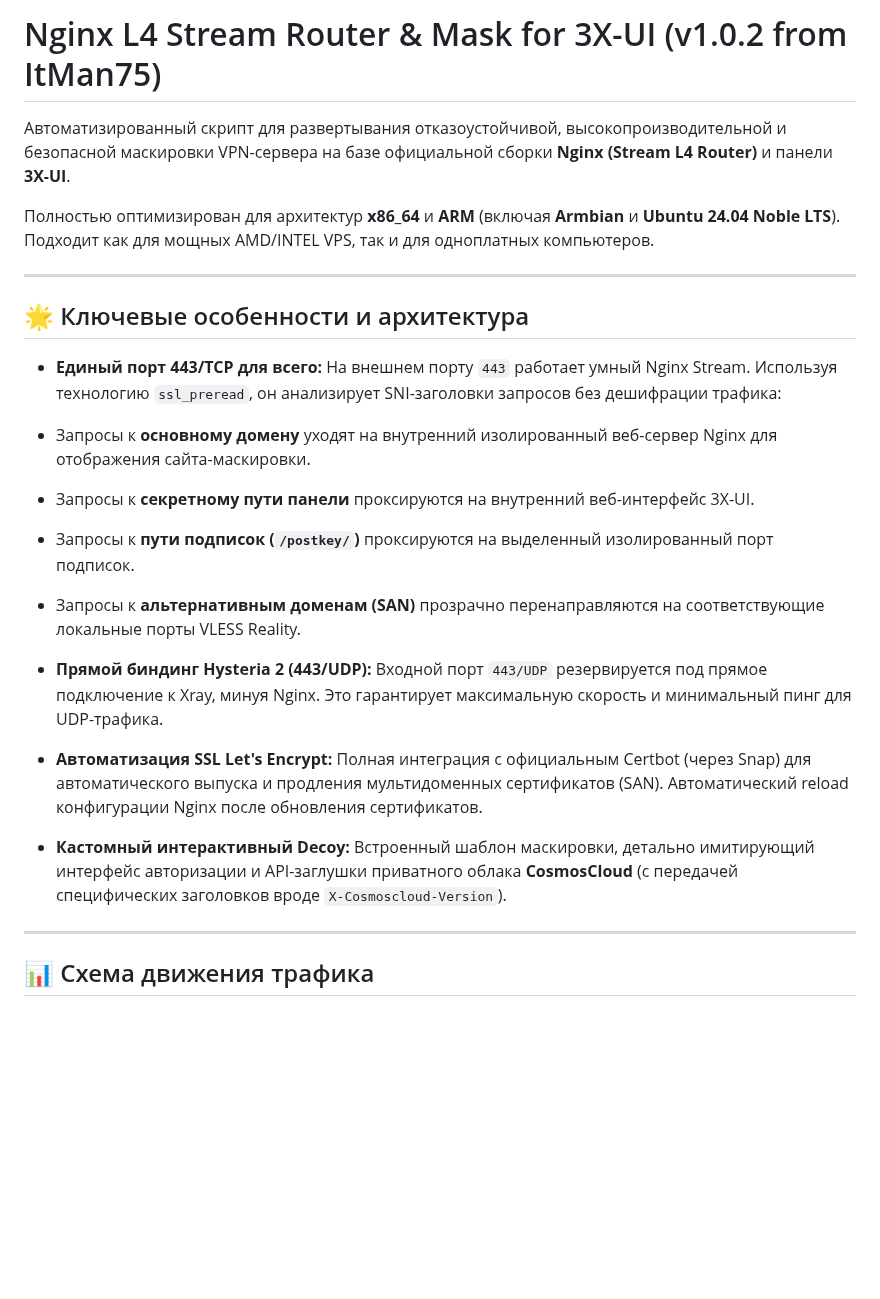
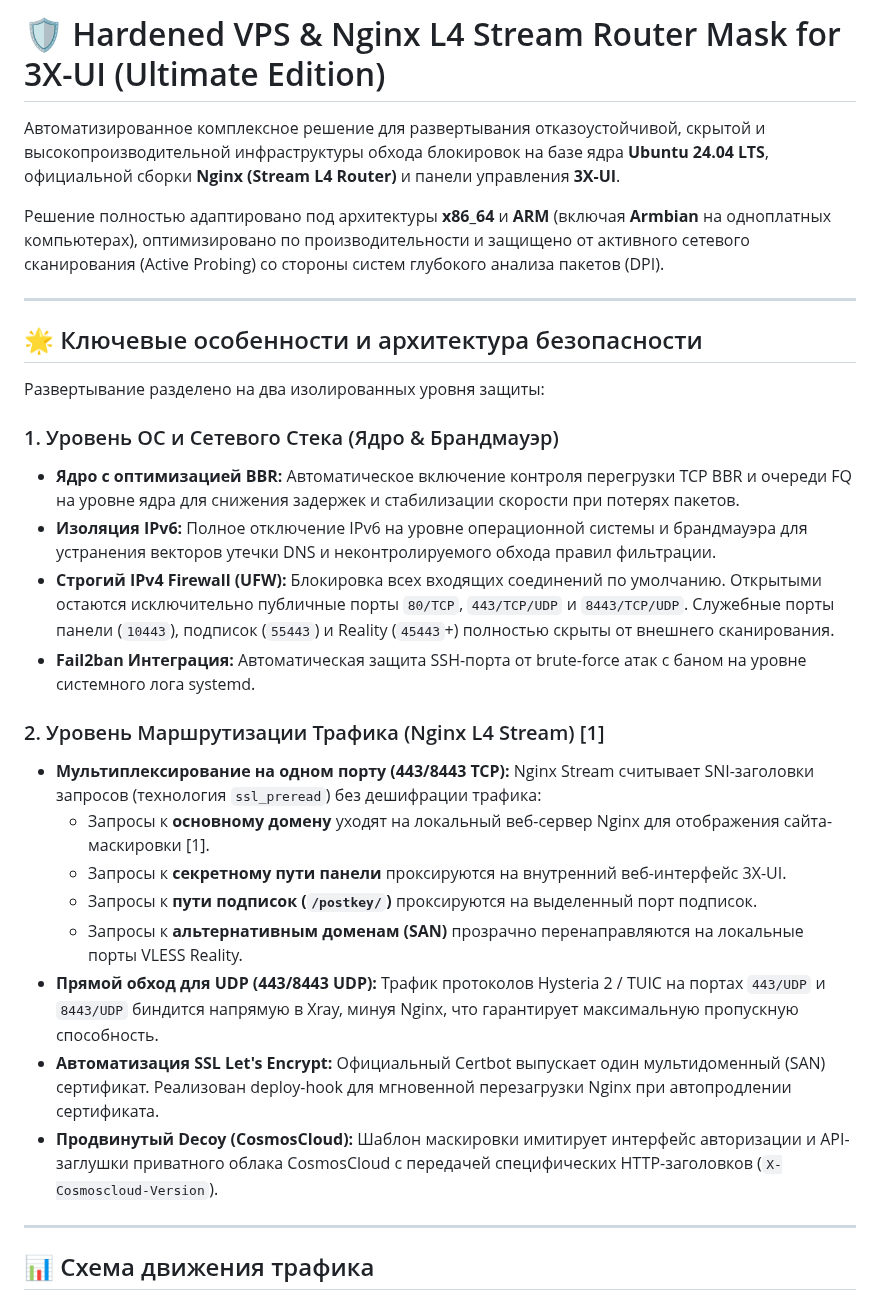
Before and after one commit to torrua/Nginx-L4-Stream-Router-Mask-for-3x-ui, a Markdown page: README.md, the part around one of its changes. GitHub-like rendering; blank space fills up the shorter version.

```diff
--- a/README.md
+++ b/README.md
@@ -1,24 +1,31 @@
 
-# Nginx L4 Stream Router & Mask for 3X-UI (v1.0.2 from ItMan75)
+# 🛡️ Hardened VPS & Nginx L4 Stream Router Mask for 3X-UI (Ultimate Edition)
 
-Автоматизированный скрипт для развертывания отказоустойчивой, высокопроизводительной и безопасной маскировки VPN-сервера на базе официальной сборки **Nginx (Stream L4 Router)** и панели **3X-UI**.
+Автоматизированное комплексное решение для развертывания отказоустойчивой, скрытой и высокопроизводительной инфраструктуры обхода блокировок на базе ядра **Ubuntu 24.04 LTS**, официальной сборки **Nginx (Stream L4 Router)** и панели управления **3X-UI**.
 
-Полностью оптимизирован для архитектур **x86_64** и **ARM** (включая **Armbian** и **Ubuntu 24.04 Noble LTS**). Подходит как для мощных AMD/INTEL VPS, так и для одноплатных компьютеров.
+Решение полностью адаптировано под архитектуры **x86_64** и **ARM** (включая **Armbian** на одноплатных компьютерах), оптимизировано по производительности и защищено от активного сетевого сканирования (Active Probing) со стороны систем глубокого анализа пакетов (DPI).
 
 ---
 
-## 🌟 Ключевые особенности и архитектура
+## 🌟 Ключевые особенности и архитектура безопасности
 
-* **Единый порт 443/TCP для всего:** На внешнем порту `443` работает умный Nginx Stream. Используя технологию `ssl_preread`, он анализирует SNI-заголовки запросов без дешифрации трафика:
-* Запросы к **основному домену** уходят на внутренний изолированный веб-сервер Nginx для отображения сайта-маскировки.
-* Запросы к **секретному пути панели** проксируются на внутренний веб-интерфейс 3X-UI.
-* Запросы к **пути подписок (`/postkey/`)** проксируются на выделенный изолированный порт подписок.
-* Запросы к **альтернативным доменам (SAN)** прозрачно перенаправляются на соответствующие локальные порты VLESS Reality.
+Развертывание разделено на два изолированных уровня защиты:
 
+### 1. Уровень ОС и Сетевого Стека (Ядро & Брандмауэр)
+* **Ядро с оптимизацией BBR:** Автоматическое включение контроля перегрузки TCP BBR и очереди FQ на уровне ядра для снижения задержек и стабилизации скорости при потерях пакетов.
+* **Изоляция IPv6:** Полное отключение IPv6 на уровне операционной системы и брандмауэра для устранения векторов утечки DNS и неконтролируемого обхода правил фильтрации.
+* **Строгий IPv4 Firewall (UFW):** Блокировка всех входящих соединений по умолчанию. Открытыми остаются исключительно публичные порты `80/TCP`, `443/TCP/UDP` и `8443/TCP/UDP`. Служебные порты панели (`10443`), подписок (`55443`) и Reality (`45443`+) полностью скрыты от внешнего сканирования.
+* **Fail2ban Интеграция:** Автоматическая защита SSH-порта от brute-force атак с баном на уровне системного лога systemd.
 
-* **Прямой биндинг Hysteria 2 (443/UDP):** Входной порт `443/UDP` резервируется под прямое подключение к Xray, минуя Nginx. Это гарантирует максимальную скорость и минимальный пинг для UDP-трафика.
-* **Автоматизация SSL Let's Encrypt:** Полная интеграция с официальным Certbot (через Snap) для автоматического выпуска и продления мультидоменных сертификатов (SAN). Автоматический reload конфигурации Nginx после обновления сертификатов.
-* **Кастомный интерактивный Decoy:** Встроенный шаблон маскировки, детально имитирующий интерфейс авторизации и API-заглушки приватного облака **CosmosCloud** (с передачей специфических заголовков вроде `X-Cosmoscloud-Version`).
+### 2. Уровень Маршрутизации Трафика (Nginx L4 Stream) [1]
+* **Мультиплексирование на одном порту (443/8443 TCP):** Nginx Stream считывает SNI-заголовки запросов (технология `ssl_preread`) без дешифрации трафика:
+  * Запросы к **основному домену** уходят на локальный веб-сервер Nginx для отображения сайта-маскировки [1].
+  * Запросы к **секретному пути панели** проксируются на внутренний веб-интерфейс 3X-UI.
+  * Запросы к **пути подписок (`/postkey/`)** проксируются на выделенный порт подписок.
+  * Запросы к **альтернативным доменам (SAN)** прозрачно перенаправляются на локальные порты VLESS Reality.
+* **Прямой обход для UDP (443/8443 UDP):** Трафик протоколов Hysteria 2 / TUIC на портах `443/UDP` и `8443/UDP` биндится напрямую в Xray, минуя Nginx, что гарантирует максимальную пропускную способность.
+* **Автоматизация SSL Let's Encrypt:** Официальный Certbot выпускает один мультидоменный (SAN) сертификат. Реализован deploy-hook для мгновенной перезагрузки Nginx при автопродлении сертификата.
+* **Продвинутый Decoy (CosmosCloud):** Шаблон маскировки имитирует интерфейс авторизации и API-заглушки приватного облака CosmosCloud с передачей специфических HTTP-заголовков (`X-Cosmoscloud-Version`).
 
 ---
 
```
Also changed, not shown: other parts of README.md (+68 -95 lines).
